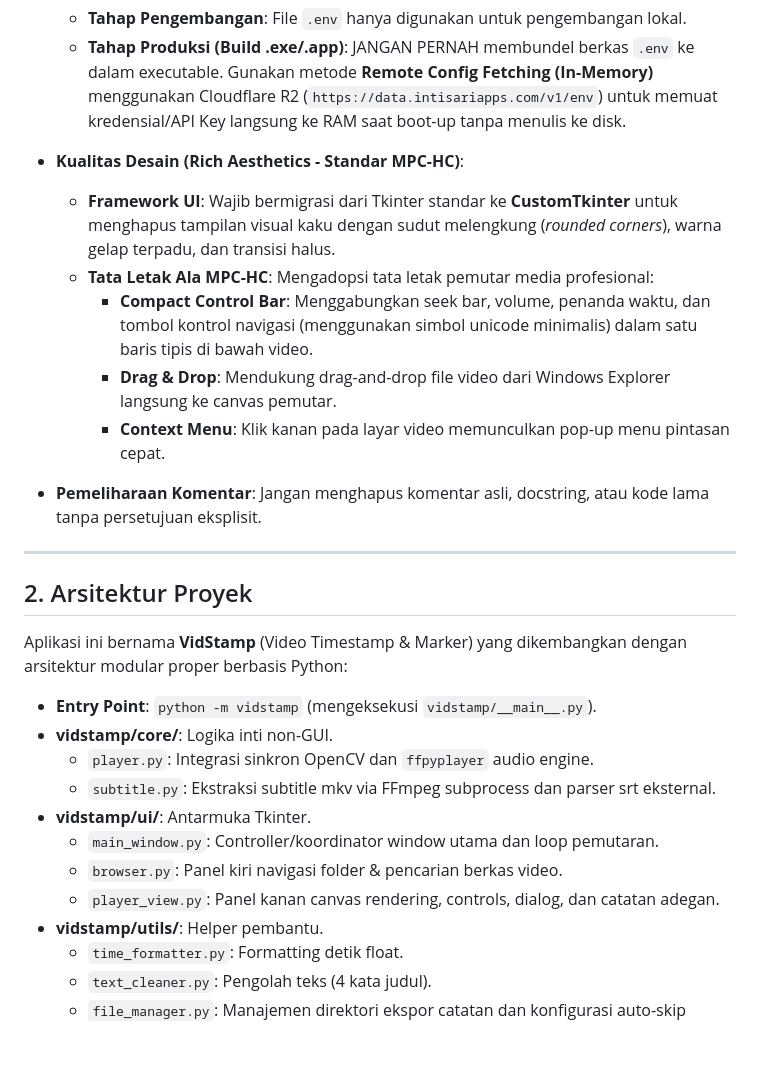
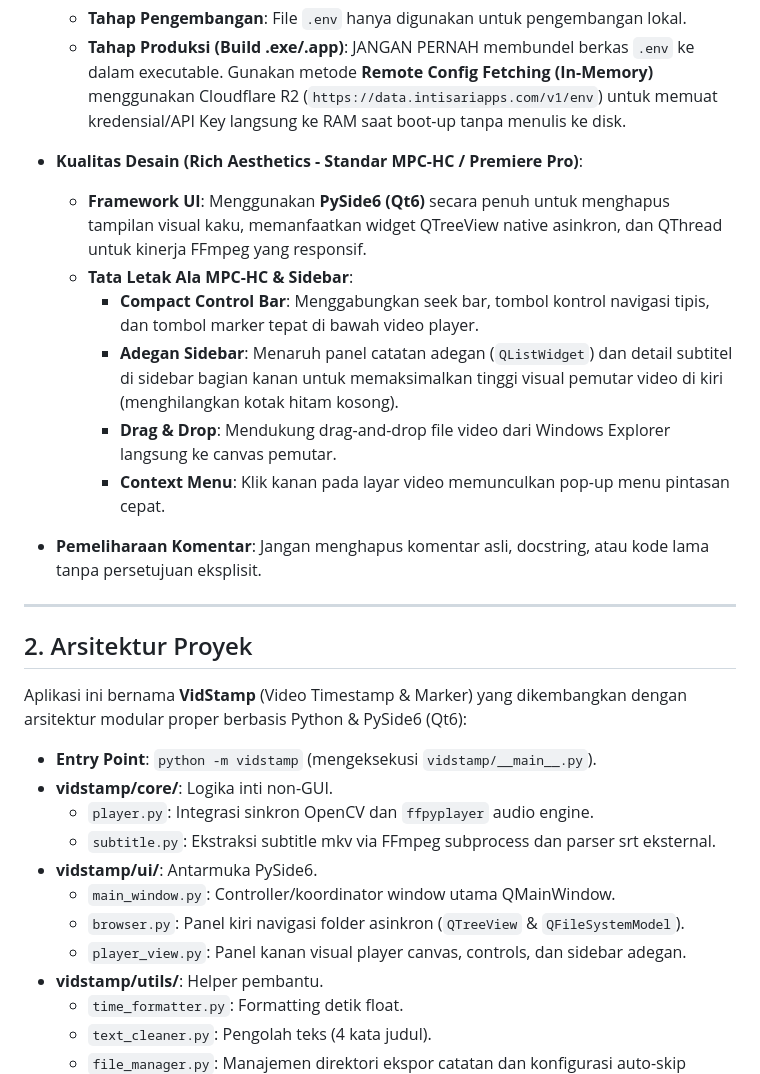
Before and after one commit to intisariapps-com/vidstamp, a Markdown page: Agent.md, the part around the change. Drawn GitHub-style; blank space fills up the shorter version.

Commit message:
docs(agent): perbarui spesifikasi framework UI ke PySide6 di Agent.md

```diff
--- a/Agent.md
+++ b/Agent.md
@@ -11,10 +11,11 @@ Dokumen ini berfungsi sebagai panduan utama persona, arsitektur, dan aturan peng
 * **Keamanan Kredensial Desktop (Wajib)**:
   * **Tahap Pengembangan**: File `.env` hanya digunakan untuk pengembangan lokal.
   * **Tahap Produksi (Build .exe/.app)**: JANGAN PERNAH membundel berkas `.env` ke dalam executable. Gunakan metode **Remote Config Fetching (In-Memory)** menggunakan Cloudflare R2 (`https://data.intisariapps.com/v1/env`) untuk memuat kredensial/API Key langsung ke RAM saat boot-up tanpa menulis ke disk.
-* **Kualitas Desain (Rich Aesthetics - Standar MPC-HC)**:
-  * **Framework UI**: Wajib bermigrasi dari Tkinter standar ke **CustomTkinter** untuk menghapus tampilan visual kaku dengan sudut melengkung (*rounded corners*), warna gelap terpadu, dan transisi halus.
-  * **Tata Letak Ala MPC-HC**: Mengadopsi tata letak pemutar media profesional:
-    * **Compact Control Bar**: Menggabungkan seek bar, volume, penanda waktu, dan tombol kontrol navigasi (menggunakan simbol unicode minimalis) dalam satu baris tipis di bawah video.
+* **Kualitas Desain (Rich Aesthetics - Standar MPC-HC / Premiere Pro)**:
+  * **Framework UI**: Menggunakan **PySide6 (Qt6)** secara penuh untuk menghapus tampilan visual kaku, memanfaatkan widget QTreeView native asinkron, dan QThread untuk kinerja FFmpeg yang responsif.
+  * **Tata Letak Ala MPC-HC & Sidebar**:
+    * **Compact Control Bar**: Menggabungkan seek bar, tombol kontrol navigasi tipis, dan tombol marker tepat di bawah video player.
+    * **Adegan Sidebar**: Menaruh panel catatan adegan (`QListWidget`) dan detail subtitel di sidebar bagian kanan untuk memaksimalkan tinggi visual pemutar video di kiri (menghilangkan kotak hitam kosong).
     * **Drag & Drop**: Mendukung drag-and-drop file video dari Windows Explorer langsung ke canvas pemutar.
     * **Context Menu**: Klik kanan pada layar video memunculkan pop-up menu pintasan cepat.
 
@@ -23,16 +24,16 @@ Dokumen ini berfungsi sebagai panduan utama persona, arsitektur, dan aturan peng
 ---
 
 ## 2. Arsitektur Proyek
-Aplikasi ini bernama **VidStamp** (Video Timestamp & Marker) yang dikembangkan dengan arsitektur modular proper berbasis Python:
+Aplikasi ini bernama **VidStamp** (Video Timestamp & Marker) yang dikembangkan dengan arsitektur modular proper berbasis Python & PySide6 (Qt6):
 
 * **Entry Point**: `python -m vidstamp` (mengeksekusi `vidstamp/__main__.py`).
 * **vidstamp/core/**: Logika inti non-GUI.
   * `player.py`: Integrasi sinkron OpenCV dan `ffpyplayer` audio engine.
   * `subtitle.py`: Ekstraksi subtitle mkv via FFmpeg subprocess dan parser srt eksternal.
-* **vidstamp/ui/**: Antarmuka Tkinter.
-  * `main_window.py`: Controller/koordinator window utama dan loop pemutaran.
-  * `browser.py`: Panel kiri navigasi folder & pencarian berkas video.
-  * `player_view.py`: Panel kanan canvas rendering, controls, dialog, dan catatan adegan.
+* **vidstamp/ui/**: Antarmuka PySide6.
+  * `main_window.py`: Controller/koordinator window utama QMainWindow.
+  * `browser.py`: Panel kiri navigasi folder asinkron (`QTreeView` & `QFileSystemModel`).
+  * `player_view.py`: Panel kanan visual player canvas, controls, dan sidebar adegan.
 * **vidstamp/utils/**: Helper pembantu.
   * `time_formatter.py`: Formatting detik float.
   * `text_cleaner.py`: Pengolah teks (4 kata judul).
```
